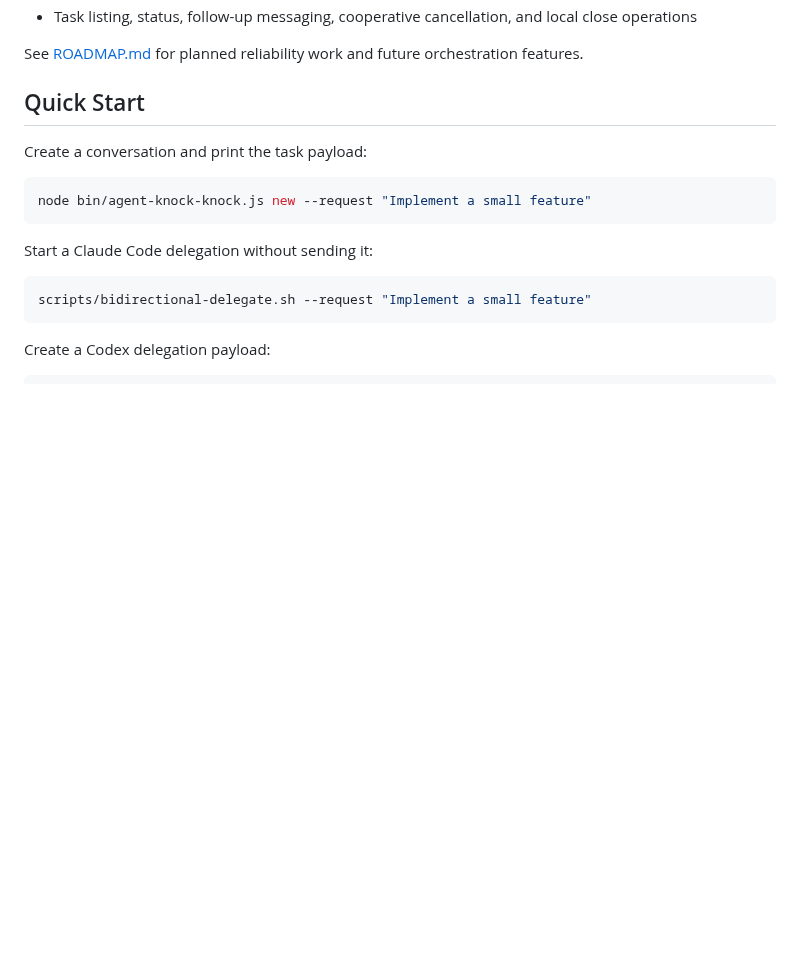
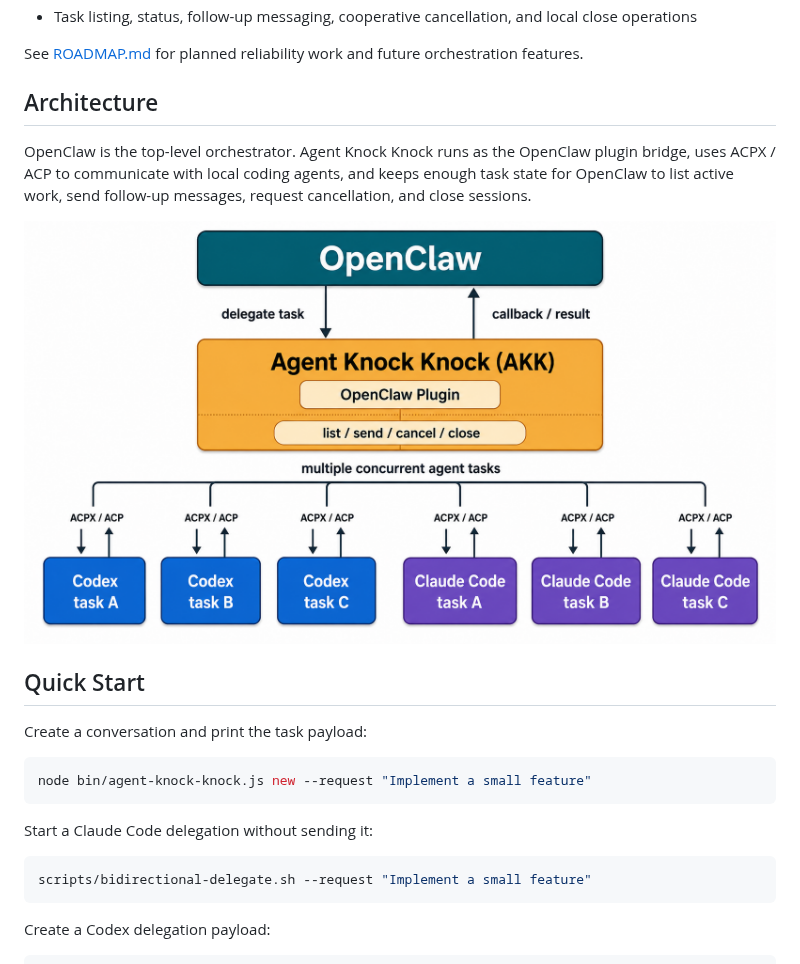
Before and after one commit to scotthuang/agent-knock-knock, a Markdown page: README.md, the part around the change. Rendered like a GitHub page; pictures changed too: docs/assets/architecture.png (added); blank space fills up the shorter version.

Commit message:
Add README architecture diagram

```diff
--- a/README.md
+++ b/README.md
@@ -12,6 +12,12 @@ OpenClaw acts as the autonomous manager. Claude Code or Codex acts as the autono
 - Task listing, status, follow-up messaging, cooperative cancellation, and local close operations
 
 See [ROADMAP.md](ROADMAP.md) for planned reliability work and future orchestration features.
+
+## Architecture
+
+OpenClaw is the top-level orchestrator. Agent Knock Knock runs as the OpenClaw plugin bridge, uses ACPX / ACP to communicate with local coding agents, and keeps enough task state for OpenClaw to list active work, send follow-up messages, request cancellation, and close sessions.
+
+![Agent Knock Knock architecture](docs/assets/architecture.png)
 
 ## Quick Start
 
```
